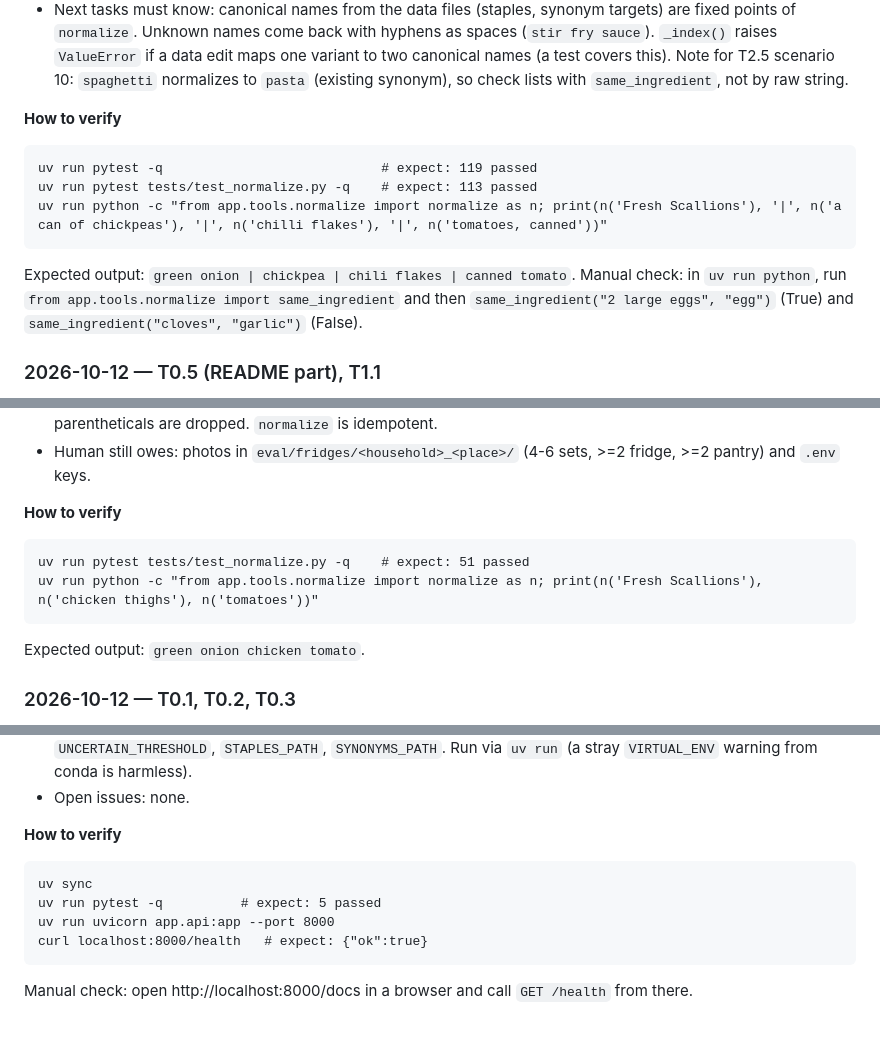
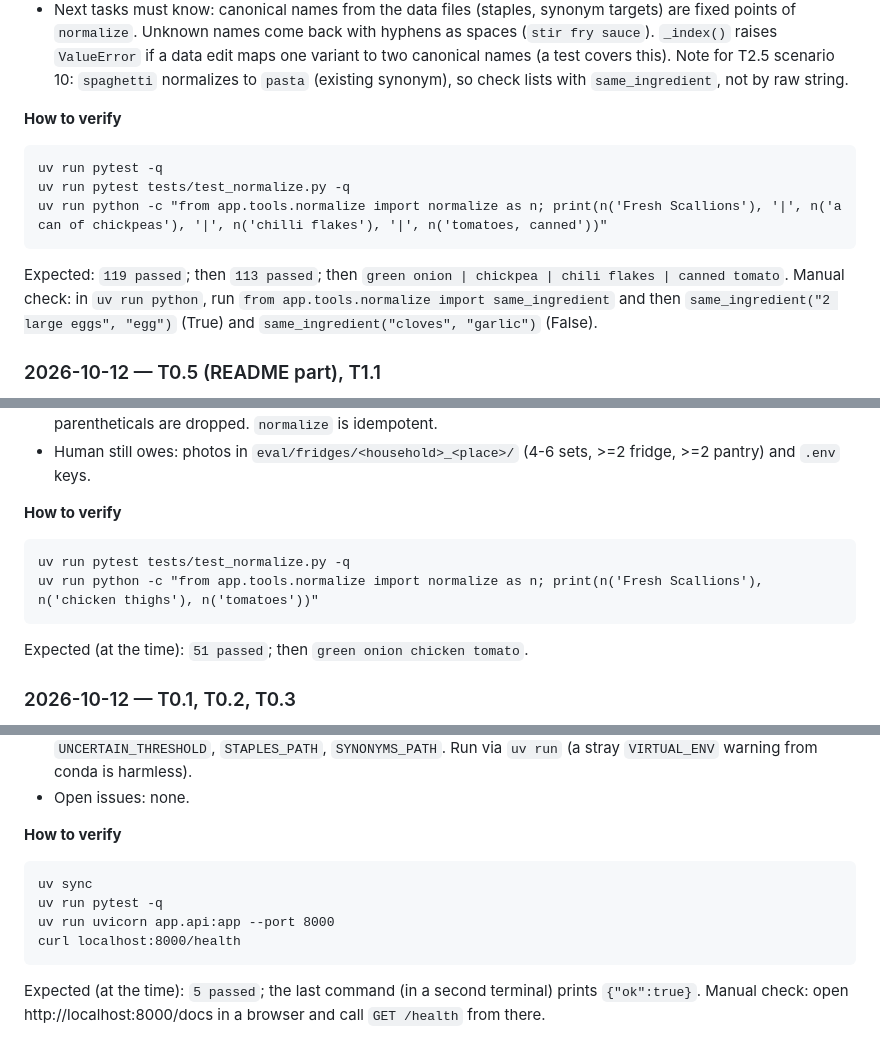
Before and after one commit to ChayaLevi/fridge2table, a Markdown page: docs/PROGRESS.md, 3 parts joined by grey strips. Drawn GitHub-style; blank space fills up the shorter version.

Commit message:
docs: T1.1 verify commands work in cmd.exe

````diff
--- a/docs/PROGRESS.md
+++ b/docs/PROGRESS.md
@@ -71,11 +71,11 @@ Updated by Claude Code at the end of every task (see "Session protocol" in `CLAU
 
 **How to verify**
 ```
-uv run pytest -q                            # expect: 119 passed
-uv run pytest tests/test_normalize.py -q    # expect: 113 passed
+uv run pytest -q
+uv run pytest tests/test_normalize.py -q
 uv run python -c "from app.tools.normalize import normalize as n; print(n('Fresh Scallions'), '|', n('a can of chickpeas'), '|', n('chilli flakes'), '|', n('tomatoes, canned'))"
 ```
-Expected output: `green onion | chickpea | chili flakes | canned tomato`.
+Expected: `119 passed`; then `113 passed`; then `green onion | chickpea | chili flakes | canned tomato`.
 Manual check: in `uv run python`, run `from app.tools.normalize import same_ingredient` and then `same_ingredient("2 large eggs", "egg")` (True) and `same_ingredient("cloves", "garlic")` (False).
 
 ### 2026-10-12 — T0.5 (README part), T1.1
@@ -85,10 +85,10 @@ Manual check: in `uv run python`, run `from app.tools.normalize import same_ingr
 
 **How to verify**
 ```
-uv run pytest tests/test_normalize.py -q    # expect: 51 passed
+uv run pytest tests/test_normalize.py -q
 uv run python -c "from app.tools.normalize import normalize as n; print(n('Fresh Scallions'), n('chicken thighs'), n('tomatoes'))"
 ```
-Expected output: `green onion chicken tomato`.
+Expected (at the time): `51 passed`; then `green onion chicken tomato`.
 
 ### 2026-10-12 — T0.1, T0.2, T0.3
 - Built: `pyproject.toml` (uv, deps per plan), folder layout from CLAUDE.md (empty modules), `.env.example`, `app/config.py`, `app/api.py` (`/health`), `app/models.py` (all §7 models + `InventoryChange`, `Constraints`), `data/staples.json` (15), `data/synonyms.json` (112), tests `tests/test_models.py`, `tests/test_data.py`, `tests/test_health.py` (5 pass).
@@ -98,8 +98,9 @@ Expected output: `green onion chicken tomato`.
 **How to verify**
 ```
 uv sync
-uv run pytest -q          # expect: 5 passed
+uv run pytest -q
 uv run uvicorn app.api:app --port 8000
-curl localhost:8000/health   # expect: {"ok":true}
+curl localhost:8000/health
 ```
+Expected (at the time): `5 passed`; the last command (in a second terminal) prints `{"ok":true}`.
 Manual check: open http://localhost:8000/docs in a browser and call `GET /health` from there.
````
